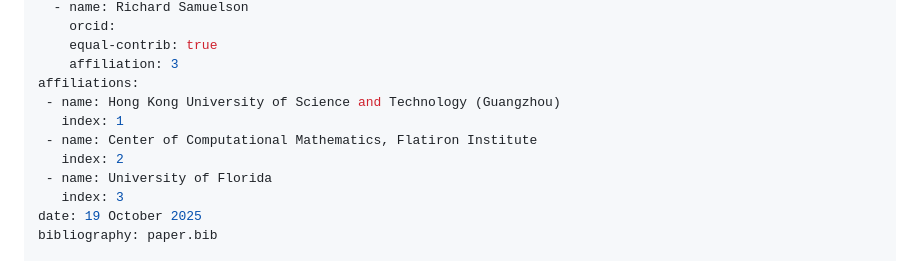
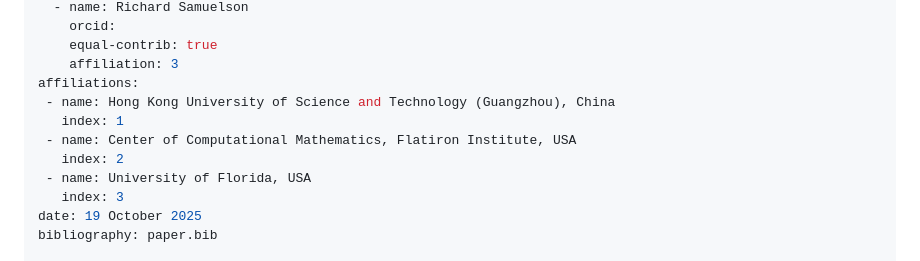
Before and after one commit to TensorBFS/OMEinsumContractionOrders.jl, a Markdown page: paper/paper.md, the part around the change. GitHub-like rendering.

Commit message:
Add countries to author affiliations per JOSS editor request
Co-Authored-By: Claude Opus 4.6 (1M context) <noreply@anthropic.com>

```diff
--- a/paper/paper.md
+++ b/paper/paper.md
@@ -18,11 +18,11 @@ authors:
     equal-contrib: true
     affiliation: 3
 affiliations:
- - name: Hong Kong University of Science and Technology (Guangzhou)
+ - name: Hong Kong University of Science and Technology (Guangzhou), China
    index: 1
- - name: Center of Computational Mathematics, Flatiron Institute
+ - name: Center of Computational Mathematics, Flatiron Institute, USA
    index: 2
- - name: University of Florida
+ - name: University of Florida, USA
    index: 3
 date: 19 October 2025
 bibliography: paper.bib
```
